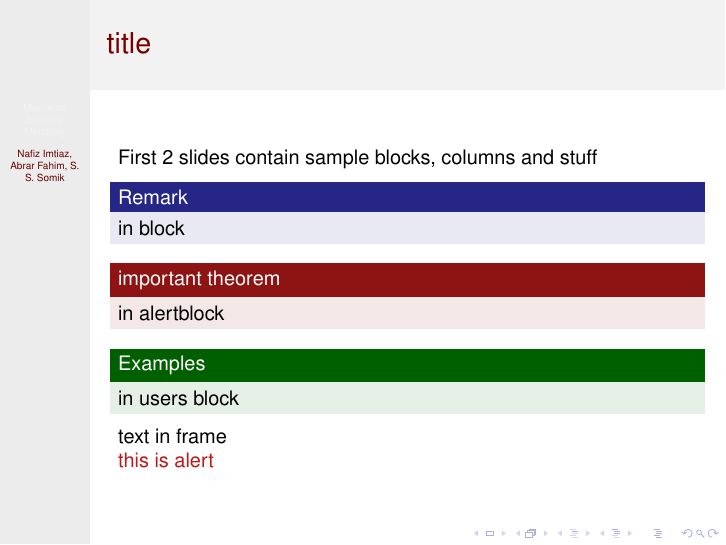
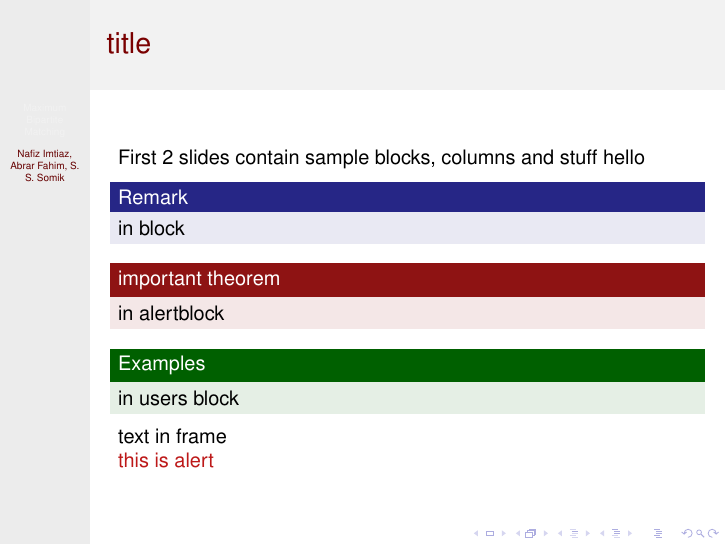
Before and after one commit to abrar-fahim/Max-Bipartite-Match-Presentation, LaTeX slides (Main.tex): page 1 of 13. The pictures show the PDF file Main.pdf that the author committed with the source.

Commit message:
Re organizing

```diff
--- a/Main.tex
+++ b/Main.tex
@@ -18,6 +18,7 @@
     \frametitle{title}
 
 	First 2 slides contain sample blocks, columns and stuff
+	hello
 
     \begin{block}{Remark}
     in block
@@ -57,6 +58,10 @@
 
 \begin{frame}
 	\frametitle{Real World Applications}
+
+	\begin{itemize}
+	\end{itemize}
+
 \end{frame}
 
 \frame{\titlepage}
```
Also changed, not shown: Main.pdf, References/References.txt (renamed from References.txt), References/good_presentation.pdf (added), References/reference1.pdf (renamed from reference1.pdf), References/reference2.pdf (renamed from reference2.pdf), 1 other file.
